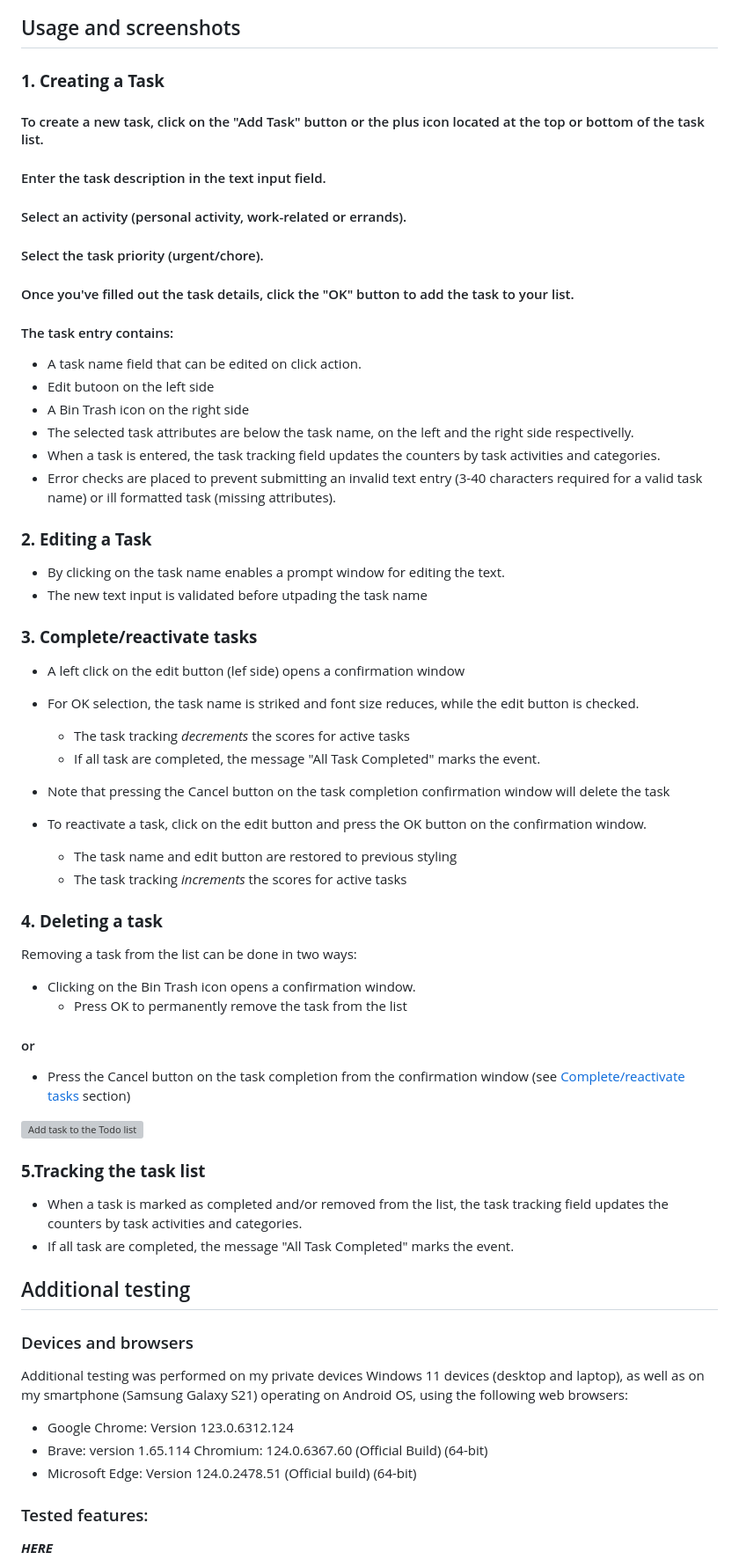
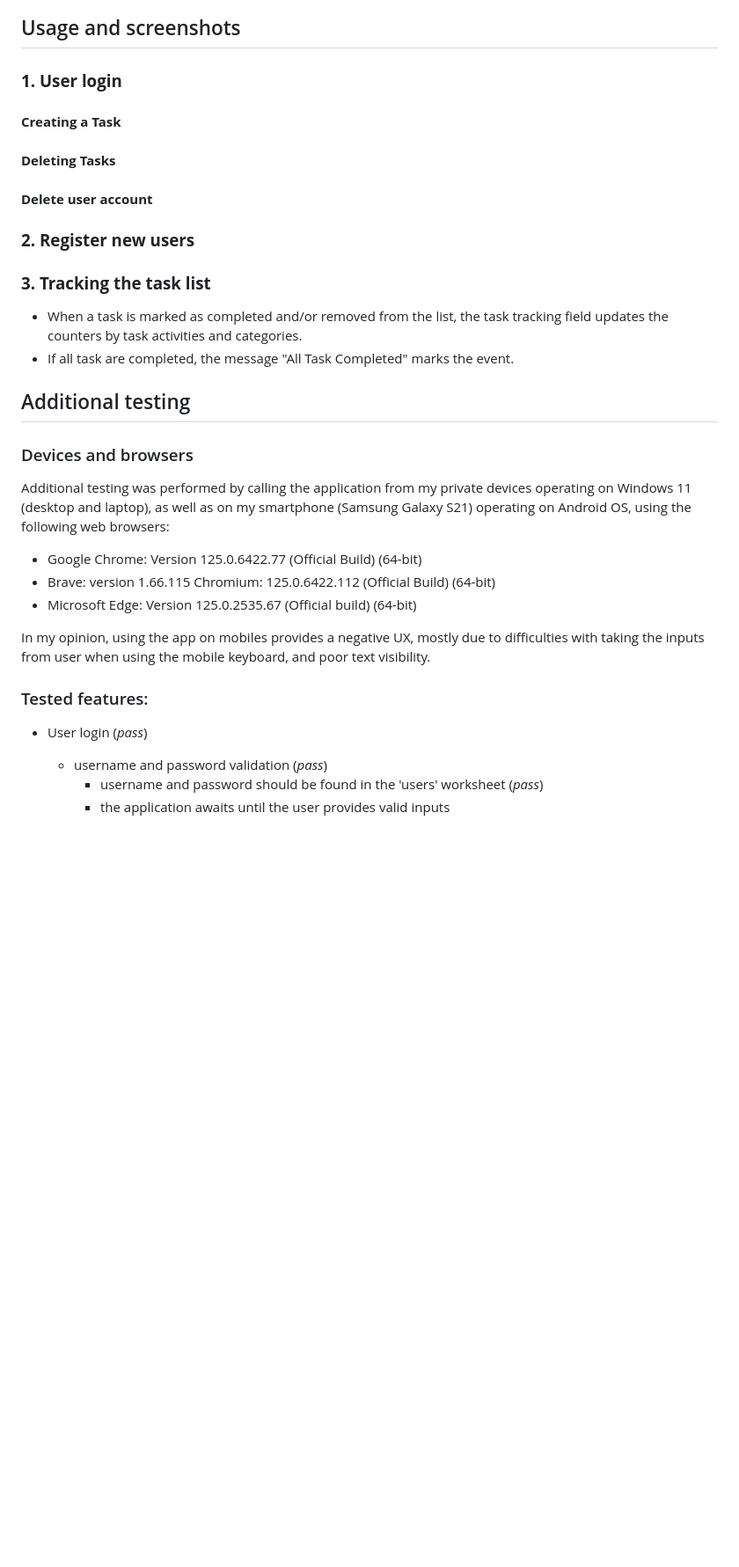
Before and after one commit to eneliviu/LovePlanningCLI, a Markdown page: README.md, the part around one of its changes. Shown at 88% size. Rendered like a GitHub page; blank space fills up the shorter version; grey boxes are pictures that could not be loaded.

Commit message:
Docs: Edits in the README.md file for Tested features

```diff
--- a/README.md
+++ b/README.md
@@ -218,66 +223,33 @@ The app is currently deployed on github and can be accessed at: https://love-pla
 
 ## Usage and screenshots
 
-###  **1. Creating a Task**
-#### To create a new task, click on the "Add Task" button or the plus icon located at the top or bottom of the task list.
-#### Enter the task description in the text input field.
+### **1. User login**
 
+#### **Creating a Task**
+#### **Deleting Tasks**
+#### **Delete user account**
 
-#### Select an activity (personal activity, work-related or errands).
+### **2. Register new users**
 
-#### Select the task priority (urgent/chore).
-
-#### Once you've filled out the task details, click the "OK" button to add the task to your list.
-#### The task entry contains:
-- A task name field that can be edited on click action.
-- Edit butoon on the left side
-- A Bin Trash icon on the right side
-- The selected task attributes are below the task name, on the left and the right side respectivelly.
-- When a task is entered, the task tracking field updates the counters by task activities and categories.
-- Error checks are placed to prevent submitting an invalid text entry (3-40 characters required for a valid task name)
-    or ill formatted task (missing attributes).
-
-
-### **2. Editing a Task**
-- By clicking on the task name enables a prompt window for editing the text.
-- The new text input is validated before utpading the task name
-
-### **3. Complete/reactivate tasks**
-- A left click on the edit button (lef side) opens a confirmation window
-- For OK selection, the task name is striked and font size reduces, while the edit button is checked.
-    - The task tracking *decrements* the scores for active tasks
-    - If all task are completed, the message "All Task Completed" marks the event.
-- Note that pressing the Cancel button on the task completion confirmation window will delete the task
-
-- To reactivate a task, click on the edit button and press the OK button on the confirmation window.
-    - The task name and edit button are restored to previous styling
-    - The task tracking *increments* the scores for active tasks
-
-
-### **4. Deleting a task**
-Removing a task from the list can be done in two ways:
-- Clicking on the Bin Trash icon opens a confirmation window.
-    - Press OK to permanently remove the task from the list
-#### or
-- Press the Cancel button on the task completion from the confirmation window  (see [Complete/reactivate tasks](#3.-complete/reactivate-tasks) section)
-
-![Add task to the Todo list](/assets/images/task8.webp "Add new task to the list")
-
-
-### **5.Tracking the task list**
+### **3. Tracking the task list**
 - When a task is marked as completed and/or removed from the list, the task tracking field updates the counters by task activities and categories.
 - If all task are completed, the message "All Task Completed" marks the event.
 
 ## Additional testing
 
 ### Devices and browsers
-Additional testing was performed on my private devices Windows 11 devices (desktop and laptop), as well as
+Additional testing was performed by calling the application from my private devices operating on Windows 11 (desktop and laptop), as well as
 on my smartphone (Samsung Galaxy S21) operating on Android OS, using the following web browsers:
-- Google Chrome: Version 123.0.6312.124
-- Brave: version 1.65.114 Chromium: 124.0.6367.60 (Official Build) (64-bit)
-- Microsoft Edge: Version 124.0.2478.51 (Official build) (64-bit)
+- Google Chrome: Version 125.0.6422.77 (Official Build) (64-bit)
+- Brave: version 1.66.115 Chromium: 125.0.6422.112 (Official Build) (64-bit)
+- Microsoft Edge: Version 125.0.2535.67 (Official build) (64-bit)
+
+In my opinion, using the app on mobiles provides a negative UX, mostly due to difficulties with taking the inputs from user when using the mobile keyboard, and poor text visibility.
 
 ### Tested features:
 
-***HERE***
+- User login (*<font color="lime">pass</font>*)
+    - username and password validation (*<font color="lime">pass</font>*)
+        - username and password should be found in the 'users' worksheet (*<font color="lime">pass</font>*)
+        - the application awaits until the user provides valid inputs
 
```
Also changed, not shown: other parts of README.md (+45 -28 lines).
